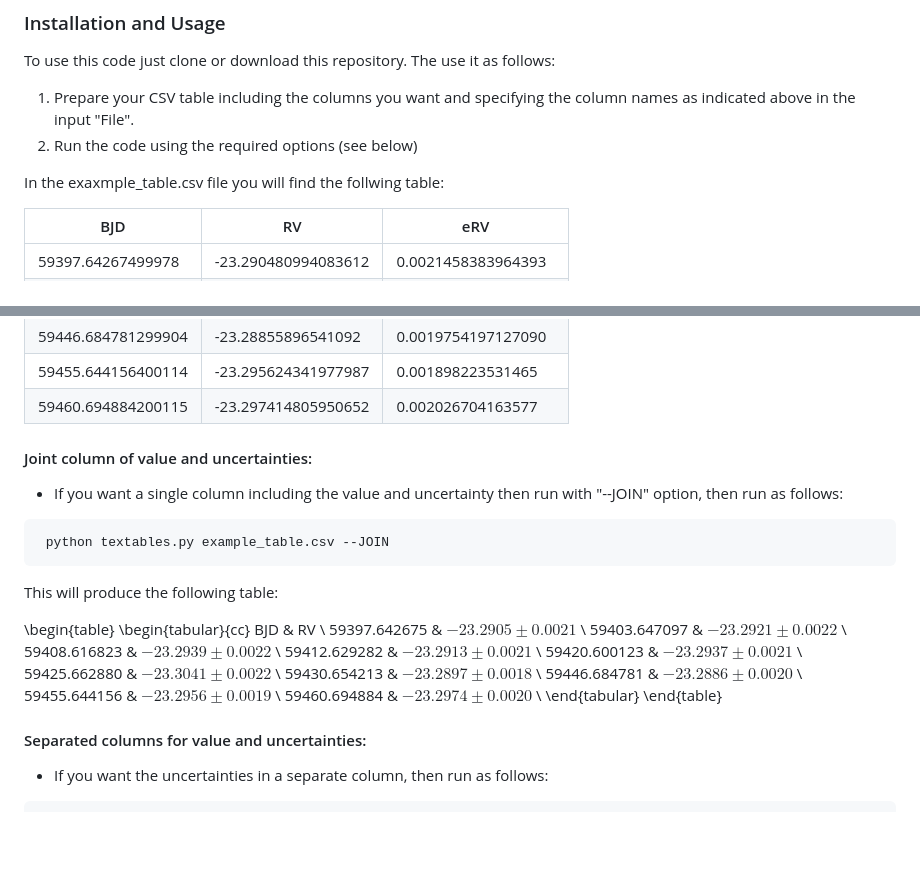
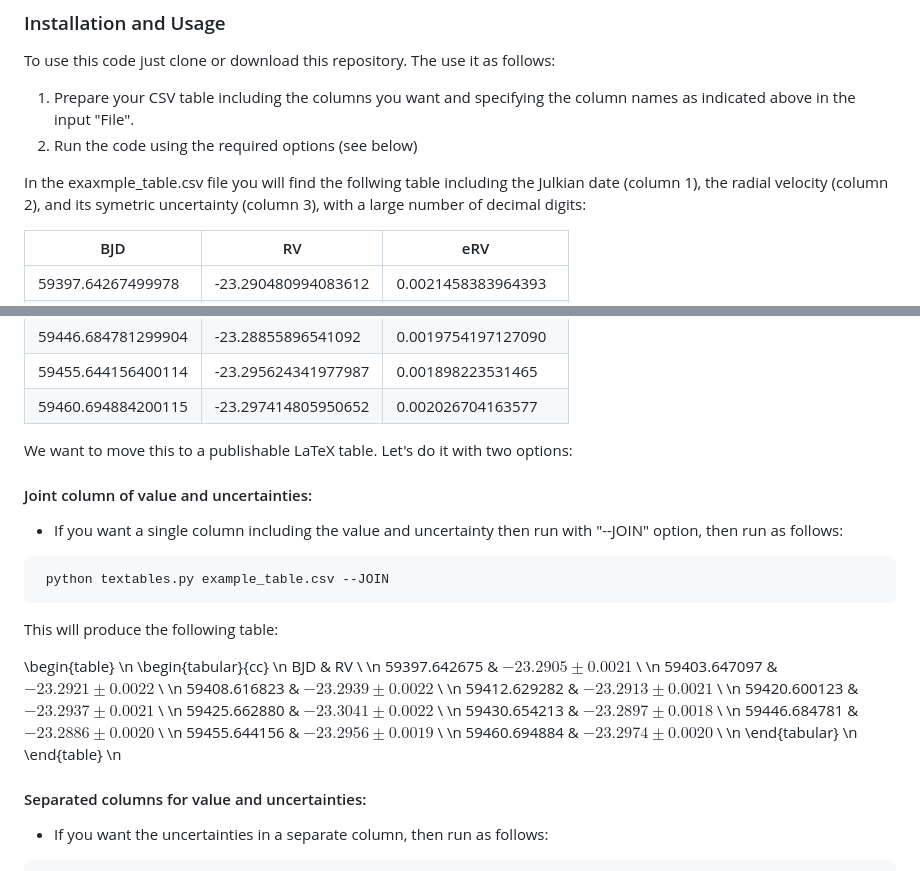
Before and after one commit to jlillo/textables, a Markdown page: README.md, 2 parts joined by grey strips. Rendered like a GitHub page; blank space fills up the shorter version.

```diff
--- a/README.md
+++ b/README.md
@@ -24,7 +24,8 @@ To use this code just clone or download this repository. The use it as follows:
 in the input "File".
 2. Run the code using the required options (see below)
 
-In the exaxmple_table.csv file you will find the follwing table:
+In the exaxmple_table.csv file you will find the follwing table including the Julkian date (column 1),
+the radial velocity (column 2), and its symetric uncertainty (column 3), with a large number of decimal digits:
 
 |BJD|RV|eRV|
 |---|---|---|
@@ -39,7 +40,7 @@ In the exaxmple_table.csv file you will find the follwing table:
 |59455.644156400114|-23.295624341977987|0.001898223531465|
 |59460.694884200115|-23.297414805950652|0.002026704163577|
 
-
+We want to move this to a publishable LaTeX table. Let's do it with two options:
 
 #### Joint column of value and uncertainties:
 - If you want a single column including the value and uncertainty then run with "--JOIN" option, then run as follows:
@@ -50,21 +51,21 @@ In the exaxmple_table.csv file you will find the follwing table:
 
 This will produce the following table:
 
-\begin{table}
-\begin{tabular}{cc}
-BJD & RV \\
-59397.642675 & $-23.2905 \pm 0.0021$ \\
-59403.647097 & $-23.2921 \pm 0.0022$ \\
-59408.616823 & $-23.2939 \pm 0.0022$ \\
-59412.629282 & $-23.2913 \pm 0.0021$ \\
-59420.600123 & $-23.2937 \pm 0.0021$ \\
-59425.662880 & $-23.3041 \pm 0.0022$ \\
-59430.654213 & $-23.2897 \pm 0.0018$ \\
-59446.684781 & $-23.2886 \pm 0.0020$ \\
-59455.644156 & $-23.2956 \pm 0.0019$ \\
-59460.694884 & $-23.2974 \pm 0.0020$ \\
-\end{tabular}
-\end{table}
+\begin{table} \n
+\begin{tabular}{cc} \n
+BJD & RV \\ \n
+59397.642675 & $-23.2905 \pm 0.0021$ \\ \n
+59403.647097 & $-23.2921 \pm 0.0022$ \\ \n
+59408.616823 & $-23.2939 \pm 0.0022$ \\ \n
+59412.629282 & $-23.2913 \pm 0.0021$ \\ \n
+59420.600123 & $-23.2937 \pm 0.0021$ \\ \n
+59425.662880 & $-23.3041 \pm 0.0022$ \\ \n
+59430.654213 & $-23.2897 \pm 0.0018$ \\ \n
+59446.684781 & $-23.2886 \pm 0.0020$ \\ \n
+59455.644156 & $-23.2956 \pm 0.0019$ \\ \n
+59460.694884 & $-23.2974 \pm 0.0020$ \\ \n
+\end{tabular} \n
+\end{table}  \n
 
 #### Separated columns for value and uncertainties:
 - If you want the uncertainties in a separate column, then run as follows:
```
